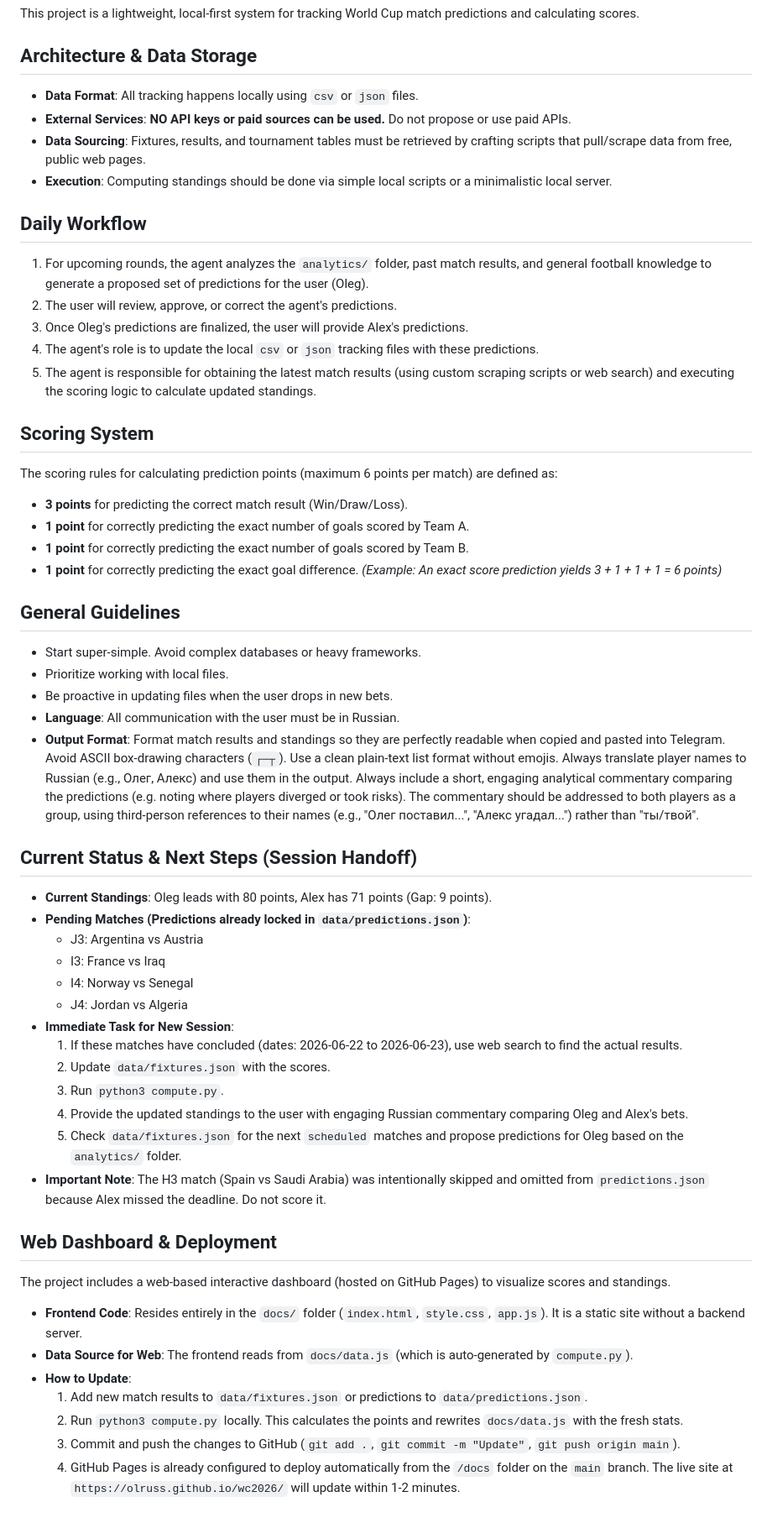
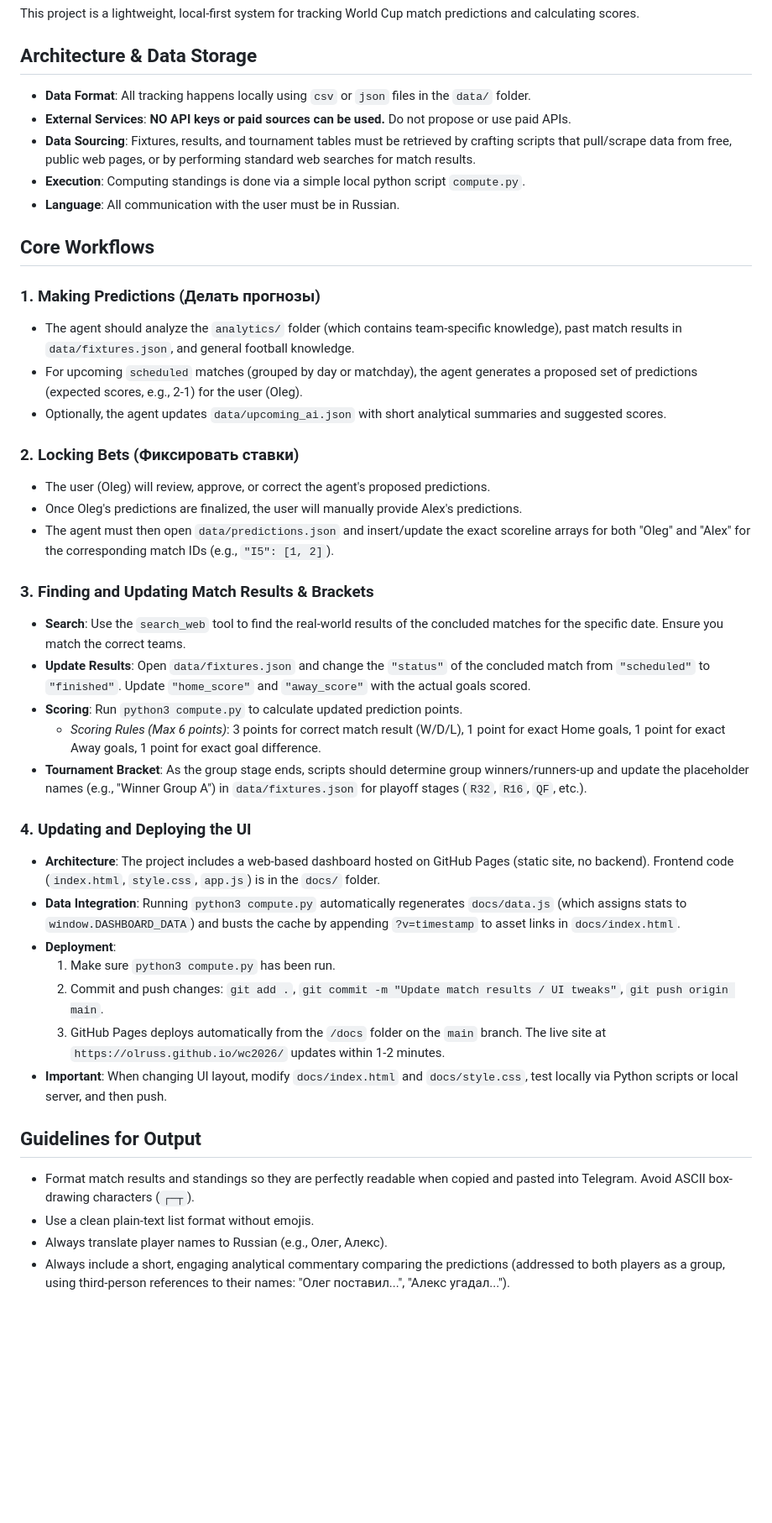
Before and after one commit to olruss/wc2026, a Markdown page: .agents/AGENTS.md, the part around the change. Shown at 84% size. Rendered like a GitHub page; blank space fills up the shorter version.

Commit message:
Update AGENTS.md with comprehensive workflows

```diff
--- a/.agents/AGENTS.md
+++ b/.agents/AGENTS.md
@@ -3,54 +3,42 @@
 This project is a lightweight, local-first system for tracking World Cup match predictions and calculating scores.
 
 ## Architecture & Data Storage
-- **Data Format**: All tracking happens locally using `csv` or `json` files.
+- **Data Format**: All tracking happens locally using `csv` or `json` files in the `data/` folder.
 - **External Services**: **NO API keys or paid sources can be used.** Do not propose or use paid APIs.
-- **Data Sourcing**: Fixtures, results, and tournament tables must be retrieved by crafting scripts that pull/scrape data from free, public web pages.
-- **Execution**: Computing standings should be done via simple local scripts or a minimalistic local server.
+- **Data Sourcing**: Fixtures, results, and tournament tables must be retrieved by crafting scripts that pull/scrape data from free, public web pages, or by performing standard web searches for match results.
+- **Execution**: Computing standings is done via a simple local python script `compute.py`.
+- **Language**: All communication with the user must be in Russian.
 
-## Daily Workflow
-1. For upcoming rounds, the agent analyzes the `analytics/` folder, past match results, and general football knowledge to generate a proposed set of predictions for the user (Oleg).
-2. The user will review, approve, or correct the agent's predictions.
-3. Once Oleg's predictions are finalized, the user will provide Alex's predictions.
-4. The agent's role is to update the local `csv` or `json` tracking files with these predictions.
-5. The agent is responsible for obtaining the latest match results (using custom scraping scripts or web search) and executing the scoring logic to calculate updated standings.
+## Core Workflows
 
-## Scoring System
-The scoring rules for calculating prediction points (maximum 6 points per match) are defined as:
-- **3 points** for predicting the correct match result (Win/Draw/Loss).
-- **1 point** for correctly predicting the exact number of goals scored by Team A.
-- **1 point** for correctly predicting the exact number of goals scored by Team B.
-- **1 point** for correctly predicting the exact goal difference.
-*(Example: An exact score prediction yields 3 + 1 + 1 + 1 = 6 points)*
+### 1. Making Predictions (Делать прогнозы)
+- The agent should analyze the `analytics/` folder (which contains team-specific knowledge), past match results in `data/fixtures.json`, and general football knowledge.
+- For upcoming `scheduled` matches (grouped by day or matchday), the agent generates a proposed set of predictions (expected scores, e.g., 2-1) for the user (Oleg).
+- Optionally, the agent updates `data/upcoming_ai.json` with short analytical summaries and suggested scores.
 
-## General Guidelines
-- Start super-simple. Avoid complex databases or heavy frameworks.
-- Prioritize working with local files.
-- Be proactive in updating files when the user drops in new bets.
-- **Language**: All communication with the user must be in Russian.
-- **Output Format**: Format match results and standings so they are perfectly readable when copied and pasted into Telegram. Avoid ASCII box-drawing characters (`┌─┬`). Use a clean plain-text list format without emojis. Always translate player names to Russian (e.g., Олег, Алекс) and use them in the output. Always include a short, engaging analytical commentary comparing the predictions (e.g. noting where players diverged or took risks). The commentary should be addressed to both players as a group, using third-person references to their names (e.g., "Олег поставил...", "Алекс угадал...") rather than "ты/твой".
+### 2. Locking Bets (Фиксировать ставки)
+- The user (Oleg) will review, approve, or correct the agent's proposed predictions.
+- Once Oleg's predictions are finalized, the user will manually provide Alex's predictions.
+- The agent must then open `data/predictions.json` and insert/update the exact scoreline arrays for both "Oleg" and "Alex" for the corresponding match IDs (e.g., `"I5": [1, 2]`).
 
-## Current Status & Next Steps (Session Handoff)
-- **Current Standings**: Oleg leads with 80 points, Alex has 71 points (Gap: 9 points).
-- **Pending Matches (Predictions already locked in `data/predictions.json`)**:
-  - J3: Argentina vs Austria
-  - I3: France vs Iraq
-  - I4: Norway vs Senegal
-  - J4: Jordan vs Algeria
-- **Immediate Task for New Session**:
-  1. If these matches have concluded (dates: 2026-06-22 to 2026-06-23), use web search to find the actual results.
-  2. Update `data/fixtures.json` with the scores.
-  3. Run `python3 compute.py`.
-  4. Provide the updated standings to the user with engaging Russian commentary comparing Oleg and Alex's bets.
-  5. Check `data/fixtures.json` for the next `scheduled` matches and propose predictions for Oleg based on the `analytics/` folder.
-- **Important Note**: The H3 match (Spain vs Saudi Arabia) was intentionally skipped and omitted from `predictions.json` because Alex missed the deadline. Do not score it.
+### 3. Finding and Updating Match Results & Brackets
+- **Search**: Use the `search_web` tool to find the real-world results of the concluded matches for the specific date. Ensure you match the correct teams.
+- **Update Results**: Open `data/fixtures.json` and change the `"status"` of the concluded match from `"scheduled"` to `"finished"`. Update `"home_score"` and `"away_score"` with the actual goals scored.
+- **Scoring**: Run `python3 compute.py` to calculate updated prediction points.
+  - *Scoring Rules (Max 6 points)*: 3 points for correct match result (W/D/L), 1 point for exact Home goals, 1 point for exact Away goals, 1 point for exact goal difference.
+- **Tournament Bracket**: As the group stage ends, scripts should determine group winners/runners-up and update the placeholder names (e.g., "Winner Group A") in `data/fixtures.json` for playoff stages (`R32`, `R16`, `QF`, etc.).
 
-## Web Dashboard & Deployment
-The project includes a web-based interactive dashboard (hosted on GitHub Pages) to visualize scores and standings.
-- **Frontend Code**: Resides entirely in the `docs/` folder (`index.html`, `style.css`, `app.js`). It is a static site without a backend server.
-- **Data Source for Web**: The frontend reads from `docs/data.js` (which is auto-generated by `compute.py`).
-- **How to Update**:
-  1. Add new match results to `data/fixtures.json` or predictions to `data/predictions.json`.
-  2. Run `python3 compute.py` locally. This calculates the points and rewrites `docs/data.js` with the fresh stats.
-  3. Commit and push the changes to GitHub (`git add .`, `git commit -m "Update"`, `git push origin main`).
-  4. GitHub Pages is already configured to deploy automatically from the `/docs` folder on the `main` branch. The live site at `https://olruss.github.io/wc2026/` will update within 1-2 minutes.
+### 4. Updating and Deploying the UI
+- **Architecture**: The project includes a web-based dashboard hosted on GitHub Pages (static site, no backend). Frontend code (`index.html`, `style.css`, `app.js`) is in the `docs/` folder.
+- **Data Integration**: Running `python3 compute.py` automatically regenerates `docs/data.js` (which assigns stats to `window.DASHBOARD_DATA`) and busts the cache by appending `?v=timestamp` to asset links in `docs/index.html`.
+- **Deployment**:
+  1. Make sure `python3 compute.py` has been run.
+  2. Commit and push changes: `git add .`, `git commit -m "Update match results / UI tweaks"`, `git push origin main`.
+  3. GitHub Pages deploys automatically from the `/docs` folder on the `main` branch. The live site at `https://olruss.github.io/wc2026/` updates within 1-2 minutes.
+- **Important**: When changing UI layout, modify `docs/index.html` and `docs/style.css`, test locally via Python scripts or local server, and then push.
+
+## Guidelines for Output
+- Format match results and standings so they are perfectly readable when copied and pasted into Telegram. Avoid ASCII box-drawing characters (`┌─┬`).
+- Use a clean plain-text list format without emojis.
+- Always translate player names to Russian (e.g., Олег, Алекс).
+- Always include a short, engaging analytical commentary comparing the predictions (addressed to both players as a group, using third-person references to their names: "Олег поставил...", "Алекс угадал...").
```
